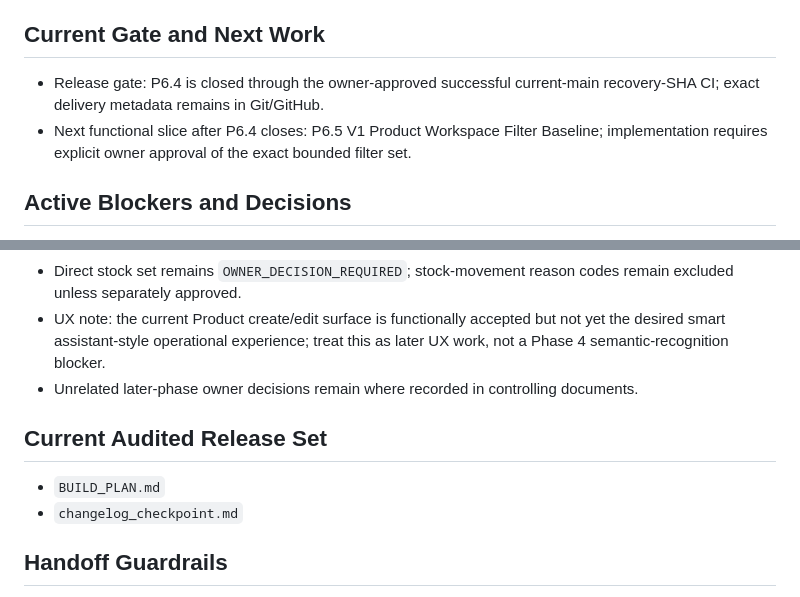
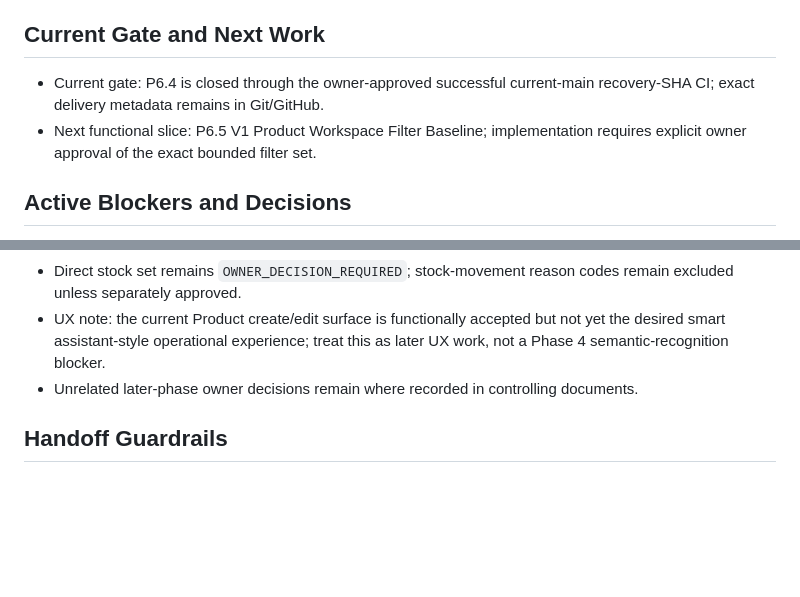
Before and after one commit to OSINTmedia/facebook_ERP, a Markdown page: changelog_checkpoint.md, 2 parts joined by grey strips. Drawn GitHub-style; blank space fills up the shorter version.

```diff
--- a/changelog_checkpoint.md
+++ b/changelog_checkpoint.md
@@ -53,8 +53,8 @@ P6.4 adds controlled, URL-backed Product retrieval to the owned Workspace withou
 
 ## Current Gate and Next Work
 
-- Release gate: P6.4 is closed through the owner-approved successful current-main recovery-SHA CI; exact delivery metadata remains in Git/GitHub.
-- Next functional slice after P6.4 closes: P6.5 V1 Product Workspace Filter Baseline; implementation requires explicit owner approval of the exact bounded filter set.
+- Current gate: P6.4 is closed through the owner-approved successful current-main recovery-SHA CI; exact delivery metadata remains in Git/GitHub.
+- Next functional slice: P6.5 V1 Product Workspace Filter Baseline; implementation requires explicit owner approval of the exact bounded filter set.
 
 ## Active Blockers and Decisions
 
@@ -66,11 +66,6 @@ P6.4 adds controlled, URL-backed Product retrieval to the owned Workspace withou
 - UX note: the current Product create/edit surface is functionally accepted but not yet the desired smart assistant-style operational experience; treat this as later UX work, not a Phase 4 semantic-recognition blocker.
 - Unrelated later-phase owner decisions remain where recorded in controlling documents.
 
-## Current Audited Release Set
-
-- `BUILD_PLAN.md`
-- `changelog_checkpoint.md`
-
 ## Handoff Guardrails
 
 - Preserve the Django modular monolith, PostgreSQL, Templates, HTMX server truth, Alpine local state, authenticated seller workflow, and Business isolation.
```
Also changed, not shown: BUILD_PLAN.md (+2 -2 lines), README.md (+3 -3 lines).
